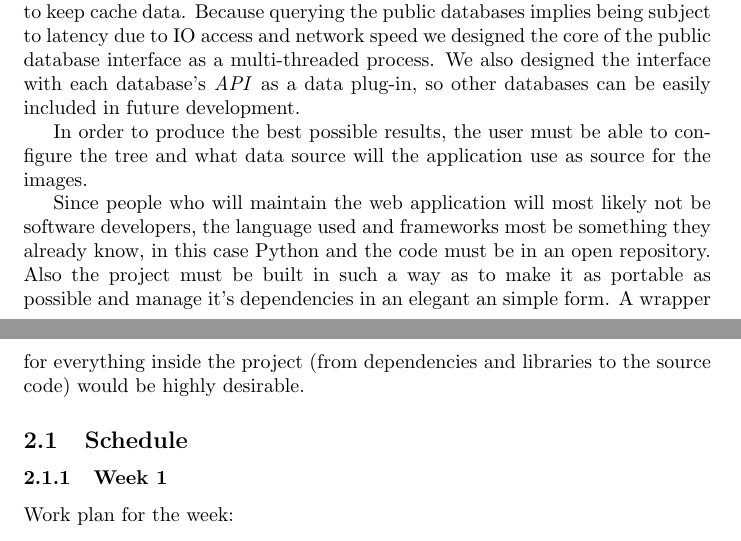
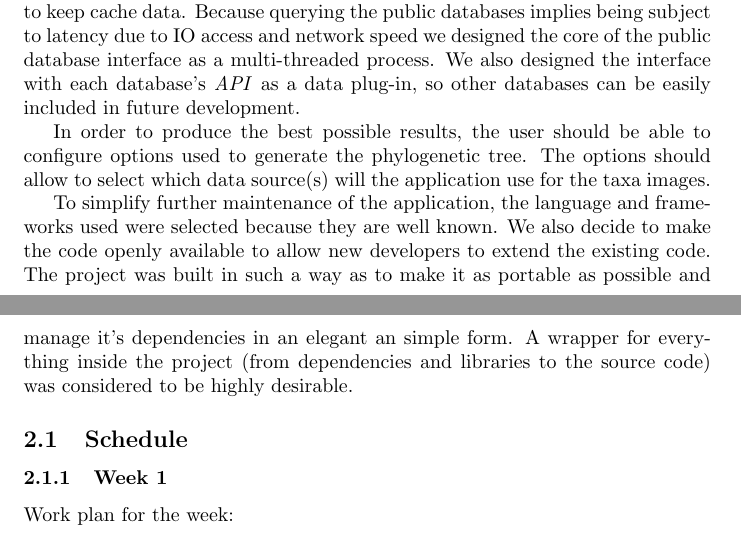
Before and after one commit to jmtovar/Bath, a LaTeX document (Documentacion/proyecto.tex): two parts of pages 1 and 2 of 8, joined at a grey line, cut so that both start at the same text. Compiled offline with pdfLaTeX.

Commit message:
Small corrections and rewriting paragraphs in spec and sched.

```diff
--- a/Documentacion/proyecto.tex
+++ b/Documentacion/proyecto.tex
@@ -19,9 +19,9 @@ We intend to provide a solution for the user requirements by developing the prot
 
 In order to reduce the number of requests made to the public databases and to improve the responsiveness of the application we also include a small database to keep cache data. Because querying the public databases implies being subject to latency due to IO access and network speed we designed the core of the public database interface as a multi-threaded process. We also designed the interface with each database's \textit{API} as a data plug-in, so other databases can be easily included in future development.
 
-In order to produce the best possible results, the user must be able to configure the tree and what data source will the application use as source for the images. %TODO edit this paragraph
+In order to produce the best possible results, the user should be able to configure options used to generate the phylogenetic tree. The options should allow to select which data source(s) will the application use for the taxa images.
 
-Since people who will maintain the web application will most likely not be software developers, the language used and frameworks most be something they already know, in this case Python and the code must be in an open repository. Also the project must be built in such a way as to make it as portable as possible and manage it's dependencies in an elegant an simple form. A wrapper for everything inside the project (from dependencies and libraries to the source code) would be highly desirable. %TODO edit this paragraph
+To simplify further maintenance of the application, the language and frameworks used were selected because they are well known. We also decide to make the code openly available to allow new developers to extend the existing code. The project was built in such a way as to make it as portable as possible and manage it's dependencies in an elegant an simple form. A wrapper for everything inside the project (from dependencies and libraries to the source code) was considered to be highly desirable.
 
  \subsection{Schedule}
   \subsubsection{Week 1}
```
Also changed, not shown: Documentacion/proyecto.tex (4 more changed lines).
